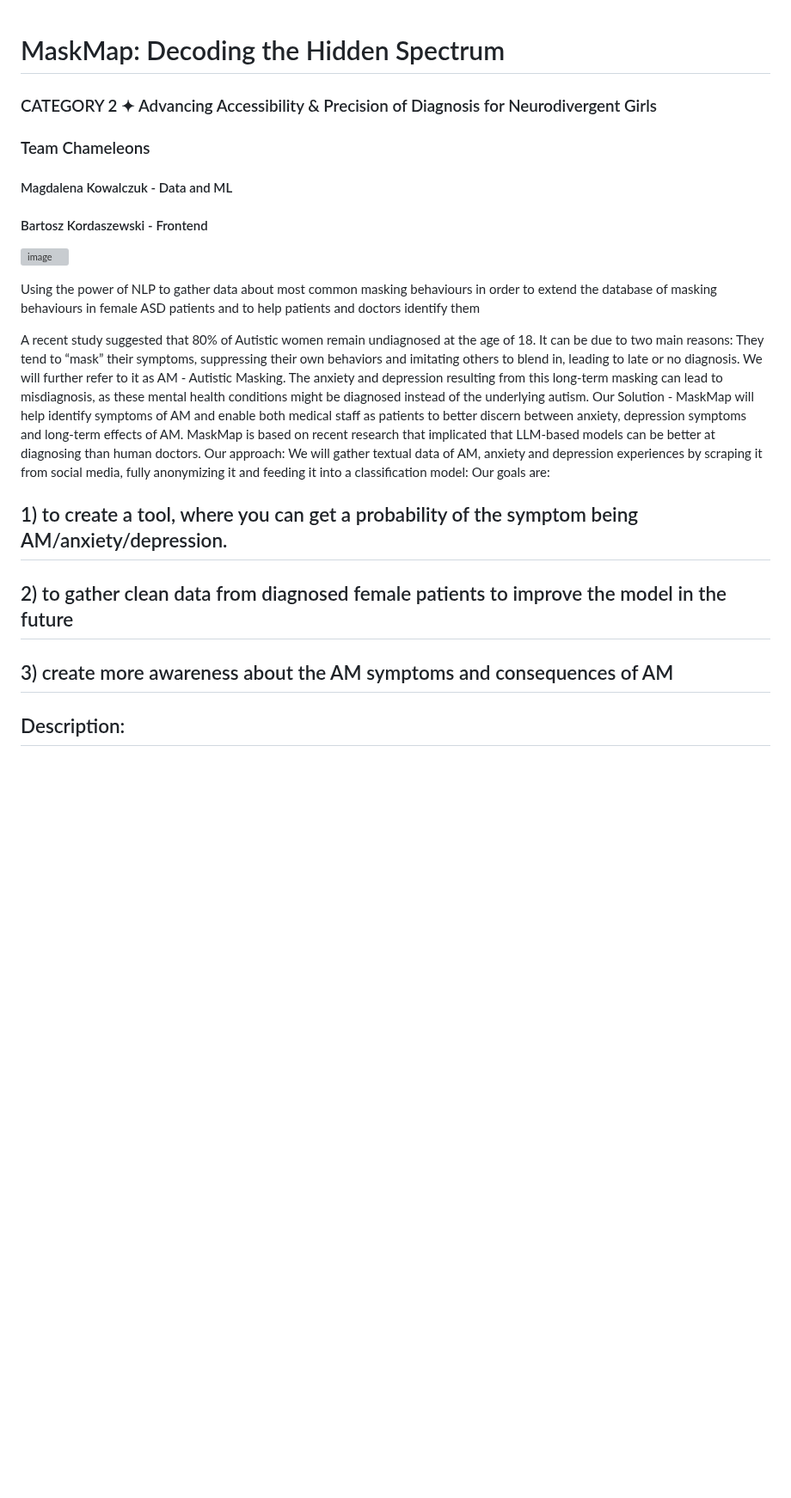
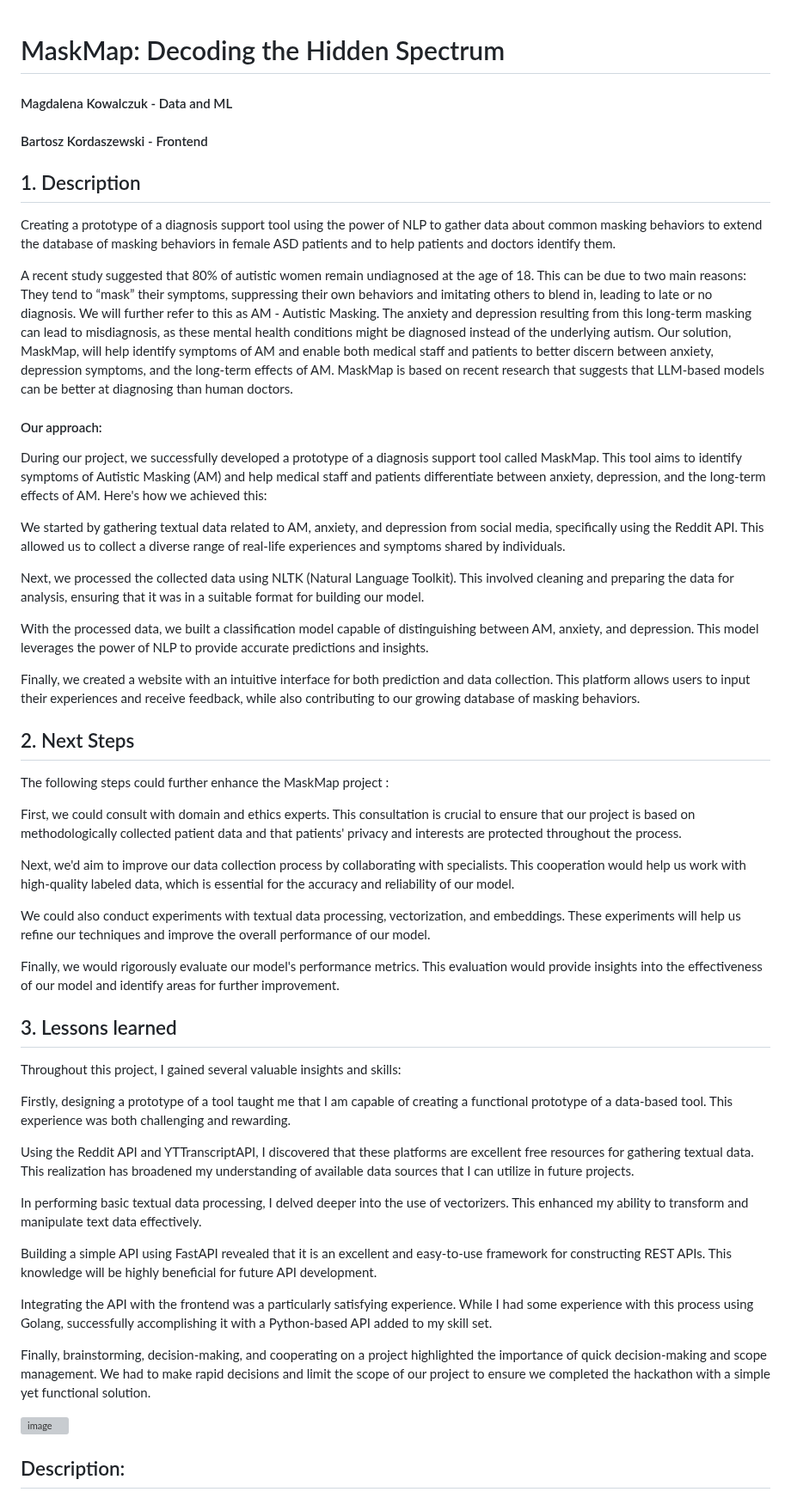
Before and after one commit to anopsy/MaskMap, a Markdown page: README.md, the part around the change. Shown at 86% size. Drawn GitHub-style; blank space fills up the shorter version; grey boxes are pictures that could not be loaded.

```diff
--- a/README.md
+++ b/README.md
@@ -1,25 +1,63 @@
 # MaskMap: Decoding the Hidden Spectrum
-### CATEGORY 2 ✦ Advancing Accessibility & Precision of Diagnosis for Neurodivergent Girls
-### Team Chameleons
 #### Magdalena Kowalczuk - Data and ML
 #### Bartosz Kordaszewski - Frontend
+## 1. Description
+Creating a prototype of a diagnosis support tool using the power of NLP to gather data about common masking behaviors to extend the database of masking behaviors in female ASD patients and to help patients and doctors identify them.
+
+A recent study suggested that 80% of autistic women remain undiagnosed at the age of 18. This can be due to two main reasons: They tend to “mask” their symptoms, suppressing their own behaviors and imitating others to blend in, leading to late or no diagnosis. We will further refer to this as AM - Autistic Masking. The anxiety and depression resulting from this long-term masking can lead to misdiagnosis, as these mental health conditions might be diagnosed instead of the underlying autism. Our solution, MaskMap, will help identify symptoms of AM and enable both medical staff and patients to better discern between anxiety, depression symptoms, and the long-term effects of AM. MaskMap is based on recent research that suggests that LLM-based models can be better at diagnosing than human doctors.
+
+#### Our approach:
+During our project, we successfully developed a prototype of a diagnosis support tool called MaskMap. This tool aims to identify symptoms of Autistic Masking (AM) and help medical staff and patients differentiate between anxiety, depression, and the long-term effects of AM. Here's how we achieved this:
+
+We started by gathering textual data related to AM, anxiety, and depression from social media, specifically using the Reddit API. This allowed us to collect a diverse range of real-life experiences and symptoms shared by individuals.
+
+Next, we processed the collected data using NLTK (Natural Language Toolkit). This involved cleaning and preparing the data for analysis, ensuring that it was in a suitable format for building our model.
+
+With the processed data, we built a classification model capable of distinguishing between AM, anxiety, and depression. This model leverages the power of NLP to provide accurate predictions and insights.
+
+Finally, we created a website with an intuitive interface for both prediction and data collection. This platform allows users to input their experiences and receive feedback, while also contributing to our growing database of masking behaviors.
+
+## 2. Next Steps
+The following steps could further enhance the MaskMap project :
+
+First, we could consult with domain and ethics experts. This consultation is crucial to ensure that our project is based on methodologically collected patient data and that patients' privacy and interests are protected throughout the process.
+
+Next, we'd aim to improve our data collection process by collaborating with specialists. This cooperation would help us work with high-quality labeled data, which is essential for the accuracy and reliability of our model.
+
+We could also conduct experiments with textual data processing, vectorization, and embeddings. These experiments will help us refine our techniques and improve the overall performance of our model.
+
+Finally, we would rigorously evaluate our model's performance metrics. This evaluation would provide insights into the effectiveness of our model and identify areas for further improvement.
+
+
+
+## 3. Lessons learned
+Throughout this project, I gained several valuable insights and skills:
+
+Firstly, designing a prototype of a tool taught me that I am capable of creating a functional prototype of a data-based tool. This experience was both challenging and rewarding.
+
+Using the Reddit API and YTTranscriptAPI, I discovered that these platforms are excellent free resources for gathering textual data. This realization has broadened my understanding of available data sources that I can utilize in future projects.
+
+In performing basic textual data processing, I delved deeper into the use of vectorizers. This enhanced my ability to transform and manipulate text data effectively.
+
+Building a simple API using FastAPI revealed that it is an excellent and easy-to-use framework for constructing REST APIs. This knowledge will be highly beneficial for future API development.
+
+Integrating the API with the frontend was a particularly satisfying experience. While I had some experience with this process using Golang, successfully accomplishing it with a Python-based API added to my skill set.
+
+Finally, brainstorming, decision-making, and cooperating on a project highlighted the importance of quick decision-making and scope management. We had to make rapid decisions and limit the scope of our project to ensure we completed the hackathon with a simple yet functional solution.
+
+
+
+
+
+
+
+
+
 
 ![image](https://github.com/anopsy/hackher/assets/74981211/b865640f-4068-466c-bead-5a02e4f08140)
 
 
-Using the power of NLP to gather data about most common masking behaviours in order to extend the database of masking behaviours in female ASD patients and to help patients and doctors identify them
 
-A recent study suggested that 80% of Autistic women remain undiagnosed at the age of 18. It can be due to two main reasons:
- They tend to “mask” their symptoms, suppressing their own behaviors and imitating others to blend in, leading to late or no diagnosis. We will further refer to it as AM - Autistic Masking.
-The anxiety and depression resulting from this long-term masking can lead to misdiagnosis, as these mental health conditions might be diagnosed instead of the underlying autism.
-Our Solution - MaskMap will help identify symptoms of AM and enable both medical staff as patients to better discern between anxiety, depression symptoms and long-term effects of AM.
-MaskMap is based on recent research that implicated that LLM-based models can be better at diagnosing than human doctors.
-Our approach:
-We will gather textual data of AM, anxiety and depression experiences by scraping it from social media, fully anonymizing it and feeding it into a classification model:
-Our goals are:
-## 1) to create a tool, where you can get a probability of the symptom being AM/anxiety/depression.
-## 2) to gather clean data from diagnosed female patients to improve the model in the future
-## 3) create more awareness about the AM symptoms and consequences of AM
 
 ## Description:
 We’re addressing the significant issue of undiagnosed autism in women, particularly those over 18. The current diagnostic process often overlooks autistic masking, leading to misdiagnoses and untreated autism.
```
